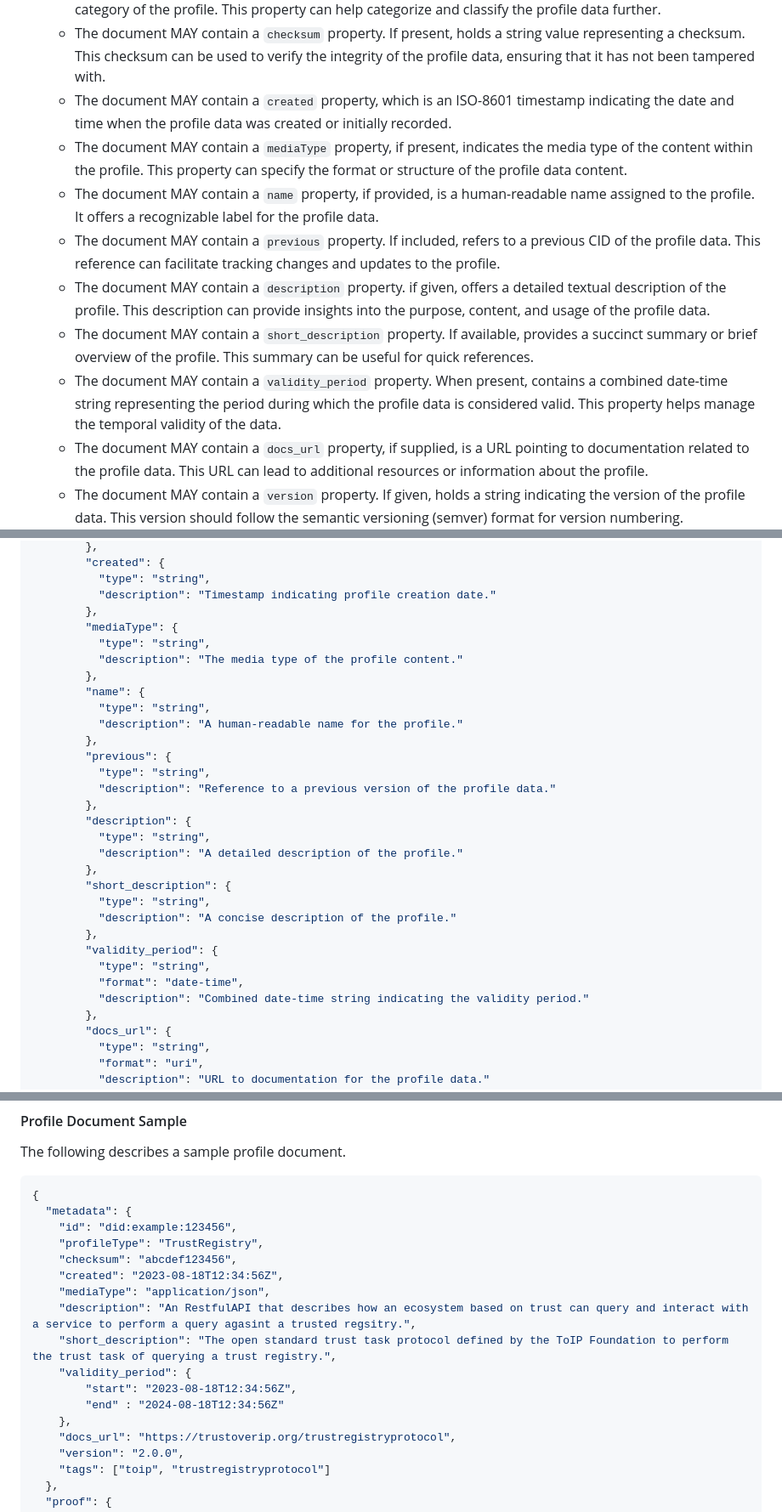
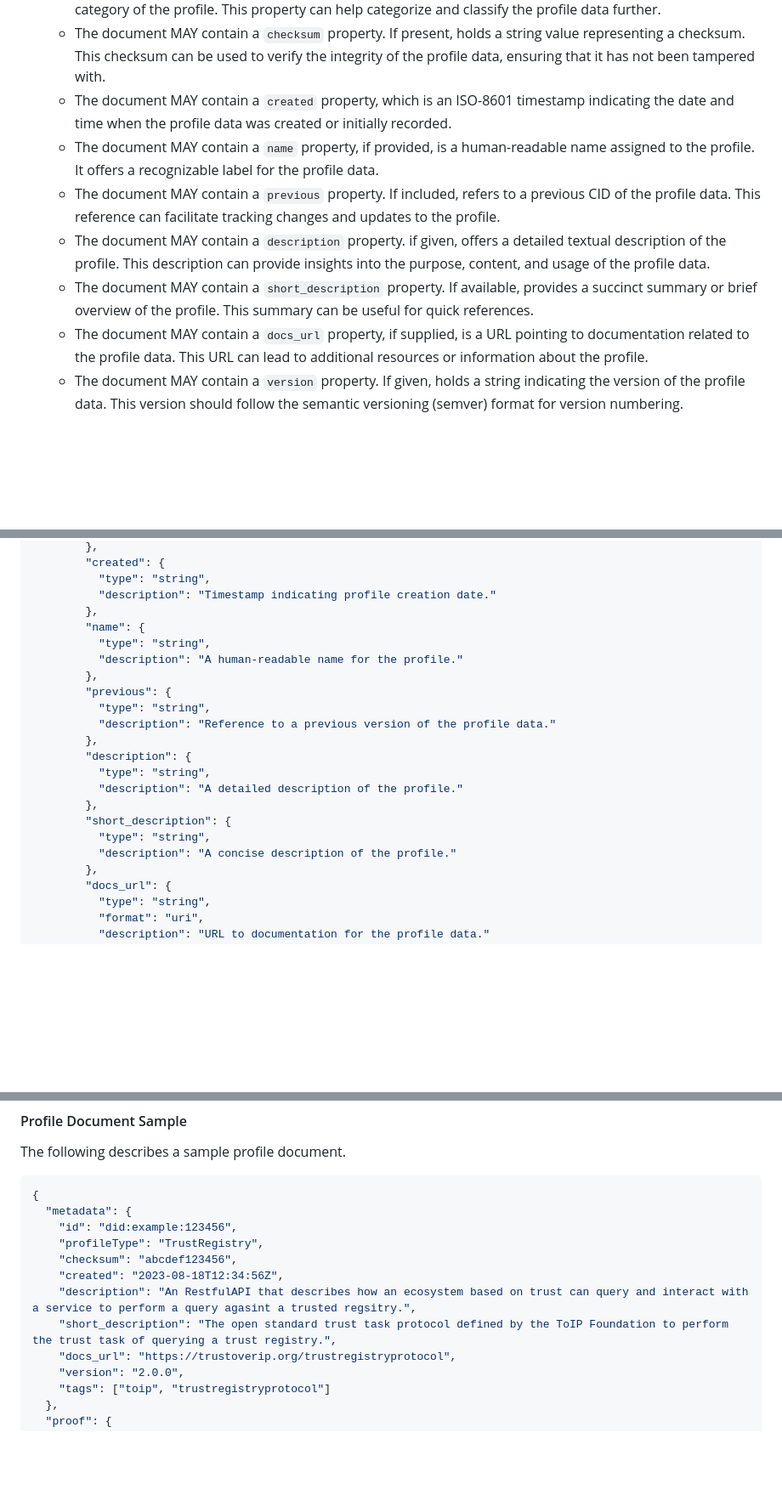
Before and after one commit to trustoverip/tswg-trust-registry-service-profile, a Markdown page: spec.md, 3 parts joined by grey strips. Shown: that part at 85% size. GitHub-like rendering; blank space fills up the shorter version.

```diff
--- a/spec.md
+++ b/spec.md
@@ -151,12 +151,10 @@ A profile data model is a document with the following properties:
     * The document **MUST** contain a `profileType` property. If present, is a string indicating the specific type or category of the profile. This property can help categorize and classify the profile data further.
     * The document MAY contain a `checksum` property. If present, holds a string value representing a checksum. This checksum can be used to verify the integrity of the profile data, ensuring that it has not been tampered with.
     * The document MAY contain a `created` property, which is an ISO-8601 timestamp indicating the date and time when the profile data was created or initially recorded.
-    * The document MAY contain a `mediaType` property, if present, indicates the media type of the content within the profile. This property can specify the format or structure of the profile data content.
     * The document MAY contain a `name` property, if provided, is a human-readable name assigned to the profile. It offers a recognizable label for the profile data.
     * The document MAY contain a `previous` property. If included, refers to a previous CID of the profile data. This reference can facilitate tracking changes and updates to the profile.
     * The document MAY contain a `description` property. if given, offers a detailed textual description of the profile. This description can provide insights into the purpose, content, and usage of the profile data.
     * The document MAY contain a `short_description` property. If available, provides a succinct summary or brief overview of the profile. This summary can be useful for quick references.
-    * The document MAY contain a `validity_period` property. When present, contains a combined date-time string representing the period during which the profile data is considered valid. This property helps manage the temporal validity of the data.
     * The document MAY contain a `docs_url` property, if supplied, is a URL pointing to documentation related to the profile data. This URL can lead to additional resources or information about the profile.
     * The document MAY contain a `version` property. If given, holds a string indicating the version of the profile data. This version should follow the semantic versioning (semver) format for version numbering.
     * The document MAY contain a `tags` property. If present, is an array of strings that serve as tags associated with the profile data. These tags can aid in searchability and categorization of the profile. This is useful for indexers.
@@ -189,10 +187,6 @@ The Profile Document provides a comprehensive framework for capturing profile-re
           "type": "string",
           "description": "Timestamp indicating profile creation date."
         },
-        "mediaType": {
-          "type": "string",
-          "description": "The media type of the profile content."
-        },
         "name": {
           "type": "string",
           "description": "A human-readable name for the profile."
@@ -208,11 +202,6 @@ The Profile Document provides a comprehensive framework for capturing profile-re
         "short_description": {
           "type": "string",
           "description": "A concise description of the profile."
-        },
-        "validity_period": {
-          "type": "string",
-          "format": "date-time",
-          "description": "Combined date-time string indicating the validity period."
         },
         "docs_url": {
           "type": "string",
@@ -260,13 +249,8 @@ The following describes a sample profile document.
     "profileType": "TrustRegistry",
     "checksum": "abcdef123456",
     "created": "2023-08-18T12:34:56Z",
-    "mediaType": "application/json",
     "description": "An RestfulAPI that describes how an ecosystem based on trust can query and interact with a service to perform a query agasint a trusted regsitry.",
     "short_description": "The open standard trust task protocol defined by the ToIP Foundation to perform the trust task of querying a trust registry.",
-    "validity_period": {
-        "start": "2023-08-18T12:34:56Z",
-        "end" : "2024-08-18T12:34:56Z"
-    },
     "docs_url": "https://trustoverip.org/trustregistryprotocol",
     "version": "2.0.0",
     "tags": ["toip", "trustregistryprotocol"]
```
